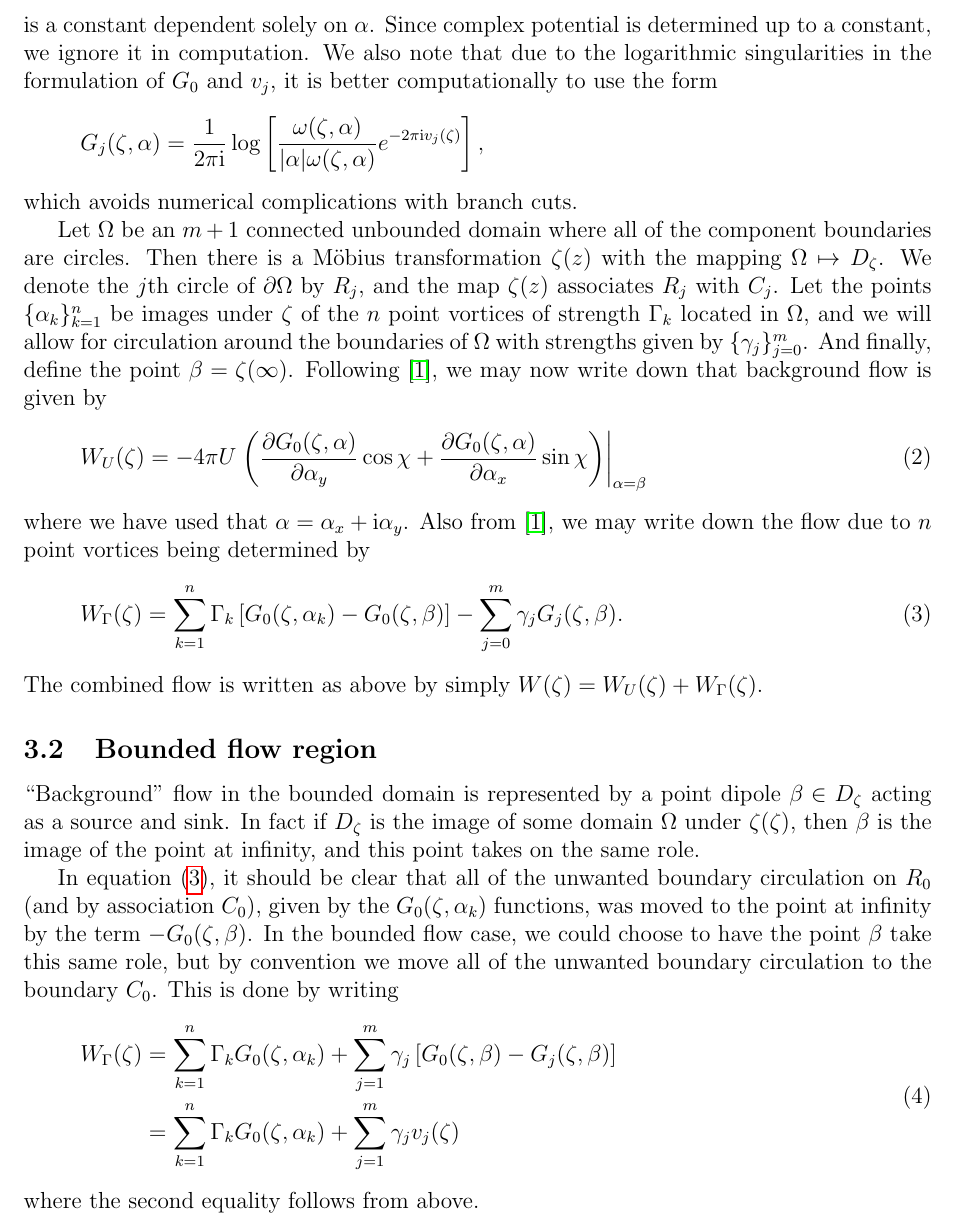
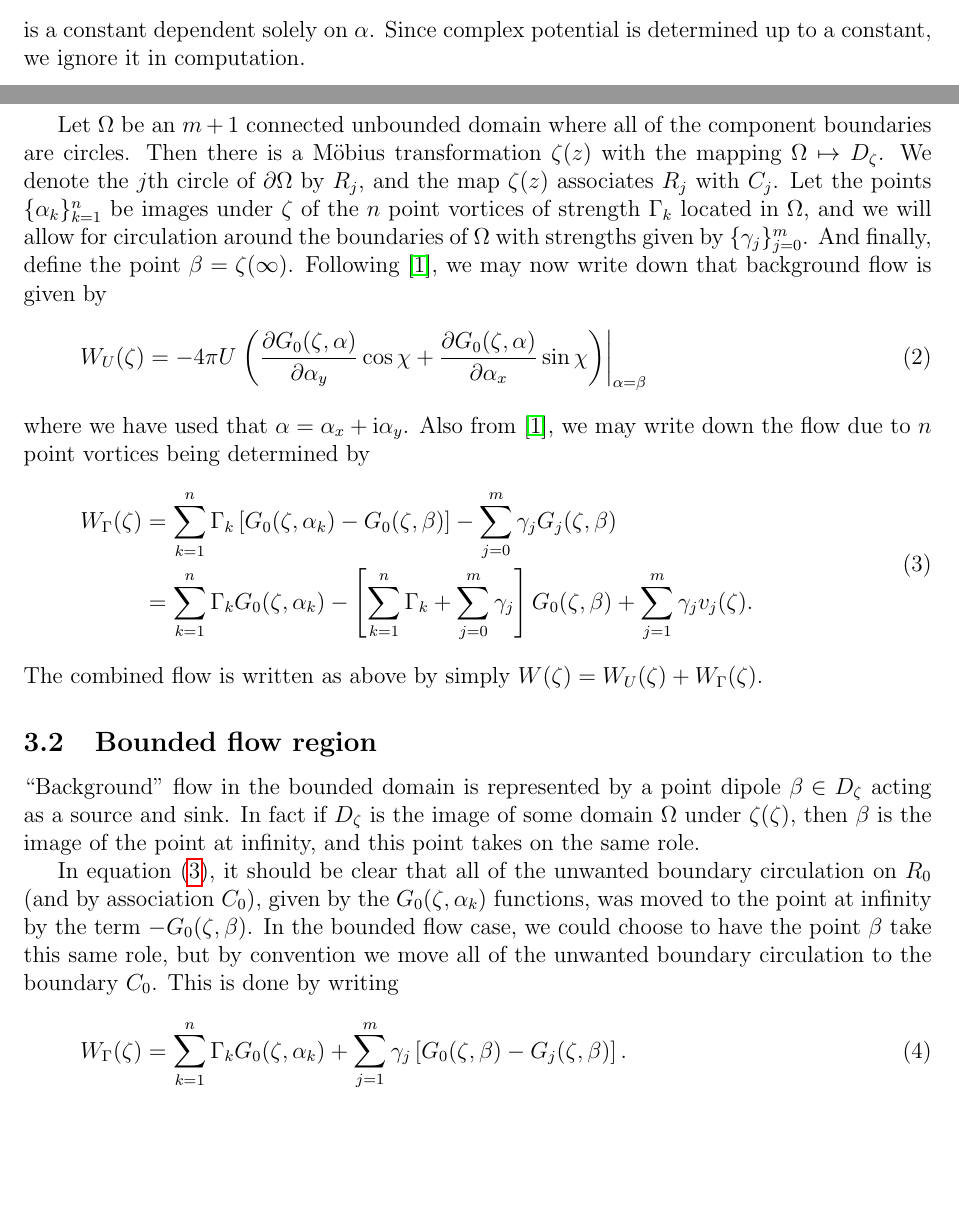
Before and after one commit to ehkropf/PoTk-past-, a LaTeX document (tex/flowdoc.tex): part of page 7 of 9 before the commit and two parts of pages 6 and 7 of 9 after it, the two joined at a grey line, cut so that both start at the same text, the shorter picture padded with empty space. Compiled offline with pdfLaTeX.

Commit message:
Redo external flow statement.

```diff
--- a/tex/flowdoc.tex
+++ b/tex/flowdoc.tex
@@ -223,11 +223,7 @@ where
 \begin{equation*}
   K_j(\alpha) = \conj{v_j(\alpha)} + \tfrac{1}{2}\tau_{jj} + \frac{1}{2\pi}\arg\left[ \frac{\alpha}{\alpha - \delta_j} \right]
 \end{equation*}
-is a constant dependent solely on $\alpha$. Since complex potential is determined up to a constant, we ignore it in computation. We also note that due to the logarithmic singularities in the formulation of $G_0$ and $v_j$, it is better computationally to use the form
-\begin{equation*}
-  G_j(\zeta,\alpha) = \frac{1}{2\pi\i} \log\left[ \frac{\omega(\zeta,\alpha)}{|\alpha|\omega(\zeta,\alpha)} e^{-2\pi\i v_j(\zeta)} \right],
-\end{equation*}
-which avoids numerical complications with branch cuts.
+is a constant dependent solely on $\alpha$. Since complex potential is determined up to a constant, we ignore it in computation.
 
 Let $\Omega$ be an $m+1$ connected unbounded domain where all of the component boundaries are circles. Then there is a M\"obius transformation $\zeta(z)$ with the mapping $\Omega\mapsto D_\zeta$. We denote the $j$th circle of $\partial\Omega$ by $R_j$, and the map $\zeta(z)$ associates $R_j$ with $C_j$. Let the points $\{\alpha_k\}_{k=1}^n$ be images under $\zeta$ of the $n$ point vortices of strength $\Gamma_k$ located in $\Omega$, and we will allow for circulation around the boundaries of $\Omega$ with strengths given by $\{\gamma_j\}_{j=0}^m$. And finally, define the point $\beta = \zeta(\infty)$. Following \cite{newcalculus}, we may now write down that background flow is given by
 \begin{equation}
@@ -236,7 +232,10 @@ Let $\Omega$ be an $m+1$ connected unbounded domain where all of the component b
 \end{equation}
 where we have used that $\alpha = \alpha_x + \i\alpha_y$. Also from \cite{newcalculus}, we may write down the flow due to $n$ point vortices being determined by
 \begin{equation}
-  W_\Gamma(\zeta) = \sum_{k=1}^n \Gamma_k \left[ G_0(\zeta,\alpha_k) - G_0(\zeta,\beta) \right] - \sum_{j=0}^m \gamma_j G_j(\zeta,\beta).
+  \begin{split}
+    W_\Gamma(\zeta) &= \sum_{k=1}^n \Gamma_k \left[ G_0(\zeta,\alpha_k) - G_0(\zeta,\beta) \right] - \sum_{j=0}^m \gamma_j G_j(\zeta,\beta) \\
+    &= \sum_{k=1}^n \Gamma_k G_0(\zeta,\alpha_k) - \left[ \sum_{k=1}^n \Gamma_k + \sum_{j=0}^m \gamma_j \right] G_0(\zeta,\beta) + \sum_{j=1}^m \gamma_j v_j(\zeta).
+  \end{split}
   \label{eq:vorticesmc}
 \end{equation}
 The combined flow is written as above by simply $W(\zeta) = W_U(\zeta) + W_\Gamma(\zeta)$.
@@ -246,13 +245,9 @@ The combined flow is written as above by simply $W(\zeta) = W_U(\zeta) + W_\Gamm
 
 In equation~\eqref{eq:vorticesmc}, it should be clear that all of the unwanted boundary circulation on $R_0$ (and by association $C_0$), given by the $G_0(\zeta,\alpha_k)$ functions, was moved to the point at infinity by the term $-G_0(\zeta,\beta)$. In the bounded flow case, we could choose to have the point $\beta$ take this same role, but by convention we move all of the unwanted boundary circulation to the boundary $C_0$. This is done by writing
 \begin{equation}
-  \begin{split}
-    W_\Gamma(\zeta) &= \sum_{k=1}^n \Gamma_k G_0(\zeta,\alpha_k) + \sum_{j=1}^m \gamma_j \left[ G_0(\zeta,\beta) - G_j(\zeta,\beta) \right] \\
-    &= \sum_{k=1}^n \Gamma_k G_0(\zeta,\alpha_k) + \sum_{j=1}^m \gamma_j v_j(\zeta)
-  \end{split}
+  W_\Gamma(\zeta) = \sum_{k=1}^n \Gamma_k G_0(\zeta,\alpha_k) + \sum_{j=1}^m \gamma_j \left[ G_0(\zeta,\beta) - G_j(\zeta,\beta) \right].
   \label{eq:bvorticesmc}
 \end{equation}
-where the second equality follows from above.
 
 %%fakesection References
 \bibliographystyle{abbrv}
```
